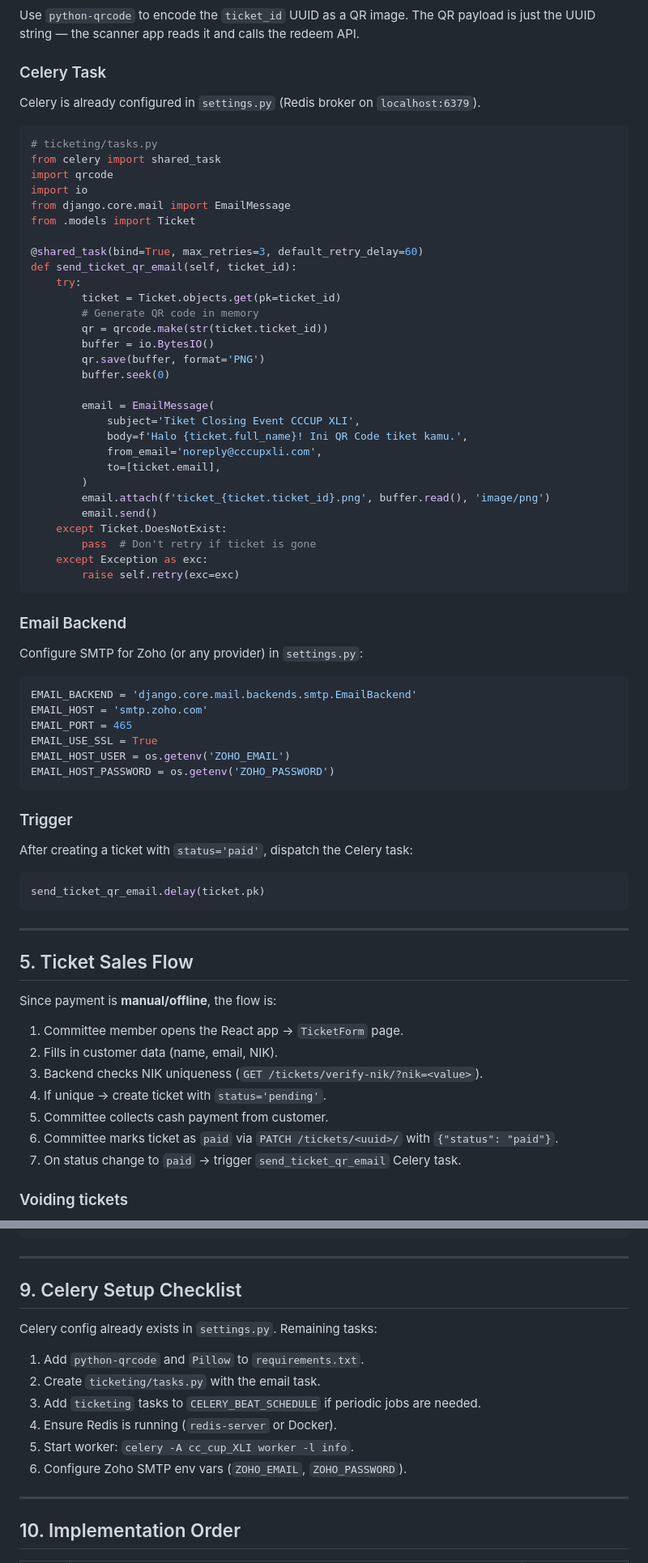
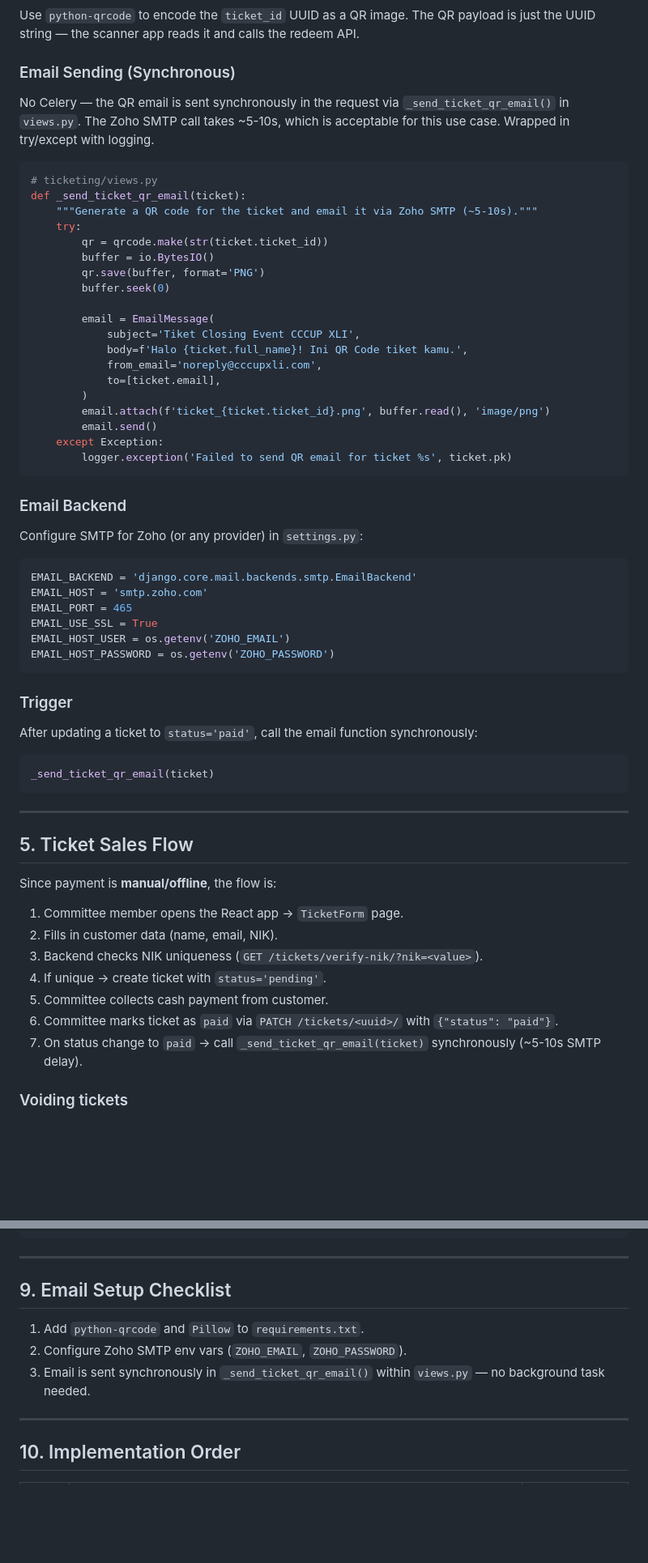
Before and after one commit to tokinohana/CCCUPXLI, a Markdown page: cc_cup_xli/ticketing/plan.md, 2 parts joined by grey strips. Shown at 81% size. GitHub-like rendering; blank space fills up the shorter version.

Commit message:
revise(ticketing): markdown plan updates

````diff
--- a/cc_cup_xli/ticketing/plan.md
+++ b/cc_cup_xli/ticketing/plan.md
@@ -150,22 +150,15 @@ Already configured in `settings.py` for `localhost:5173` and `localhost:3000`. A
 Use `python-qrcode` to encode the `ticket_id` UUID as a QR image.
 The QR payload is just the UUID string — the scanner app reads it and calls the redeem API.
 
-### Celery Task
-Celery is already configured in `settings.py` (Redis broker on `localhost:6379`).
+### Email Sending (Synchronous)
+No Celery — the QR email is sent synchronously in the request via `_send_ticket_qr_email()` in `views.py`.
+The Zoho SMTP call takes ~5-10s, which is acceptable for this use case. Wrapped in try/except with logging.
 
 ```python
-# ticketing/tasks.py
-from celery import shared_task
-import qrcode
-import io
-from django.core.mail import EmailMessage
-from .models import Ticket
-
-@shared_task(bind=True, max_retries=3, default_retry_delay=60)
-def send_ticket_qr_email(self, ticket_id):
+# ticketing/views.py
+def _send_ticket_qr_email(ticket):
+    """Generate a QR code for the ticket and email it via Zoho SMTP (~5-10s)."""
     try:
-        ticket = Ticket.objects.get(pk=ticket_id)
-        # Generate QR code in memory
         qr = qrcode.make(str(ticket.ticket_id))
         buffer = io.BytesIO()
         qr.save(buffer, format='PNG')
@@ -179,10 +172,8 @@ def send_ticket_qr_email(self, ticket_id):
         )
         email.attach(f'ticket_{ticket.ticket_id}.png', buffer.read(), 'image/png')
         email.send()
-    except Ticket.DoesNotExist:
-        pass  # Don't retry if ticket is gone
-    except Exception as exc:
-        raise self.retry(exc=exc)
+    except Exception:
+        logger.exception('Failed to send QR email for ticket %s', ticket.pk)
 ```
 
 ### Email Backend
@@ -197,9 +188,9 @@ EMAIL_HOST_PASSWORD = os.getenv('ZOHO_PASSWORD')
 ```
 
 ### Trigger
-After creating a ticket with `status='paid'`, dispatch the Celery task:
+After updating a ticket to `status='paid'`, call the email function synchronously:
 ```python
-send_ticket_qr_email.delay(ticket.pk)
+_send_ticket_qr_email(ticket)
 ```
 
 ---
@@ -214,7 +205,7 @@ Since payment is **manual/offline**, the flow is:
 4. If unique → create ticket with `status='pending'`.
 5. Committee collects cash payment from customer.
 6. Committee marks ticket as `paid` via `PATCH /tickets/<uuid>/` with `{"status": "paid"}`.
-7. On status change to `paid` → trigger `send_ticket_qr_email` Celery task.
+7. On status change to `paid` → call `_send_ticket_qr_email(ticket)` synchronously (~5-10s SMTP delay).
 
 ### Voiding tickets
 Django admin or `PATCH /tickets/<uuid>/` with `{"status": "voided"}`.
@@ -295,15 +286,11 @@ class TicketAdmin(AppGroupPermissionMixin, admin.ModelAdmin):
 
 ---
 
-## 9. Celery Setup Checklist
+## 9. Email Setup Checklist
 
-Celery config already exists in `settings.py`. Remaining tasks:
 1. Add `python-qrcode` and `Pillow` to `requirements.txt`.
-2. Create `ticketing/tasks.py` with the email task.
-3. Add `ticketing` tasks to `CELERY_BEAT_SCHEDULE` if periodic jobs are needed.
-4. Ensure Redis is running (`redis-server` or Docker).
-5. Start worker: `celery -A cc_cup_XLI worker -l info`.
-6. Configure Zoho SMTP env vars (`ZOHO_EMAIL`, `ZOHO_PASSWORD`).
+2. Configure Zoho SMTP env vars (`ZOHO_EMAIL`, `ZOHO_PASSWORD`).
+3. Email is sent synchronously in `_send_ticket_qr_email()` within `views.py` — no background task needed.
 
 ---
 
````
Also changed, not shown: other parts of cc_cup_xli/ticketing/plan.md (+1 -1 lines), 1 other file.
